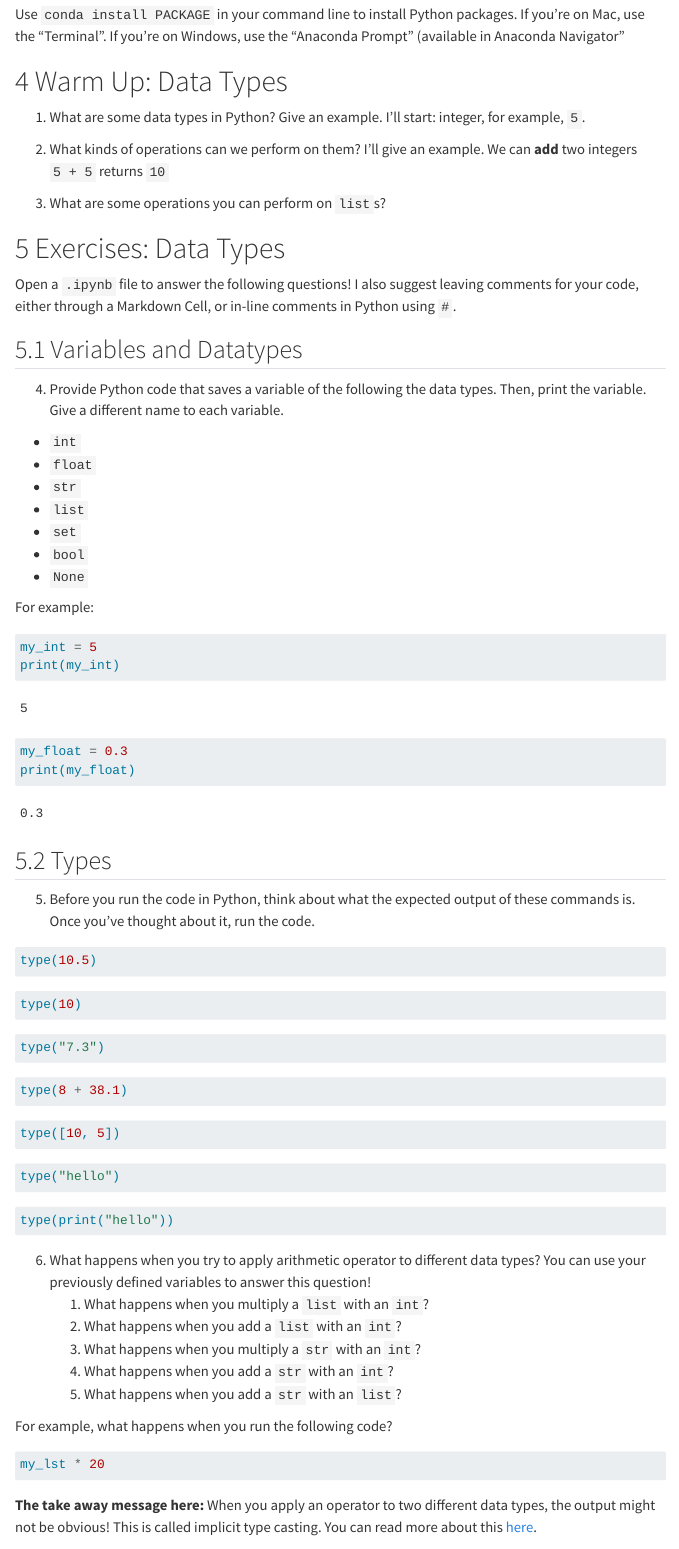
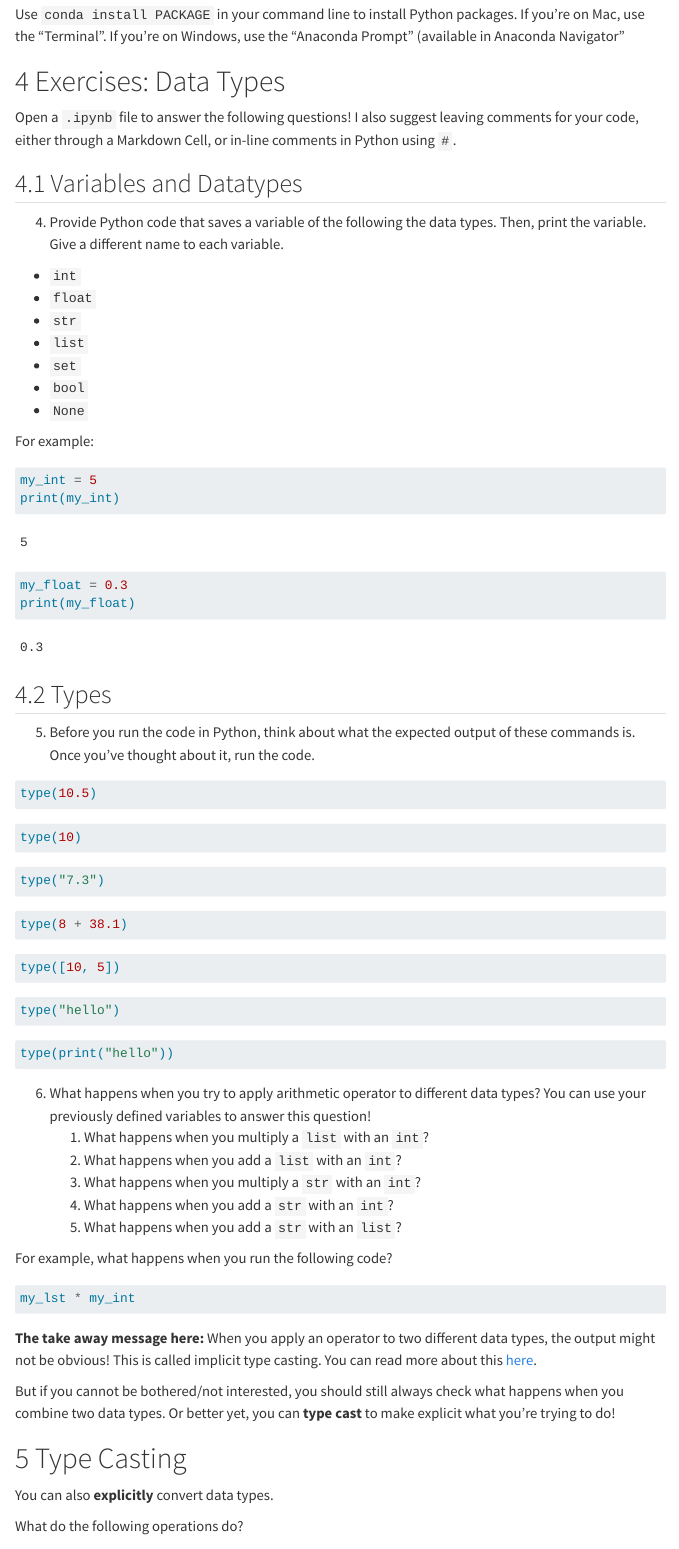
Before and after one commit to romiHill/lx394_lab_materials, a Quarto document (lab/lab02.qmd): the page in a window 1100 px wide, from 830 px down. Rendered offline with R 4.5, knitr and Pandoc in place of Quarto, with nearby package versions; menus at the side of the page are left out.

Commit message:
update lab 02

````diff
--- a/lab/lab02.qmd
+++ b/lab/lab02.qmd
@@ -47,14 +47,6 @@
 : Bash Commands
 
 Use `conda install PACKAGE` in your command line to install Python packages. If you're on Mac, use the "Terminal". If you're on Windows, use the "Anaconda Prompt" (available in Anaconda Navigator"
-
-# Warm Up: Data Types
-
-1.  What are some data types in Python? Give an example. I'll start: integer, for example, `5`.
-
-2.  What kinds of operations can we perform on them? I'll give an example. We can **add** two integers `5 + 5` returns `10`
-
-3.  What are some operations you can perform on `list`s?
 
 # Exercises: Data Types
 
@@ -132,7 +124,7 @@
 
 ```{python}
 #| eval: FALSE
-my_lst * 20
+my_lst * my_int
 ```
 
 **The take away message here:** When you apply an operator to two different data types, the output might not be obvious! This is called implicit type casting. You can read more about this [here](https://www.geeksforgeeks.org/python/type-conversion-in-python/).
````
Also changed, not shown: lab/lab02.qmd (2 more changed lines).
